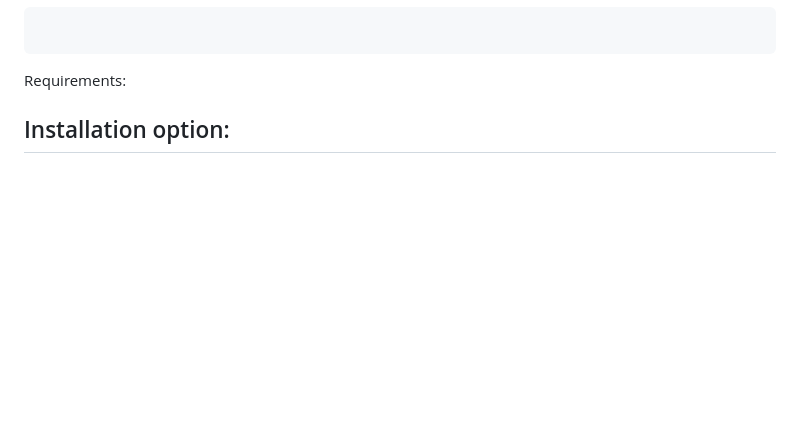
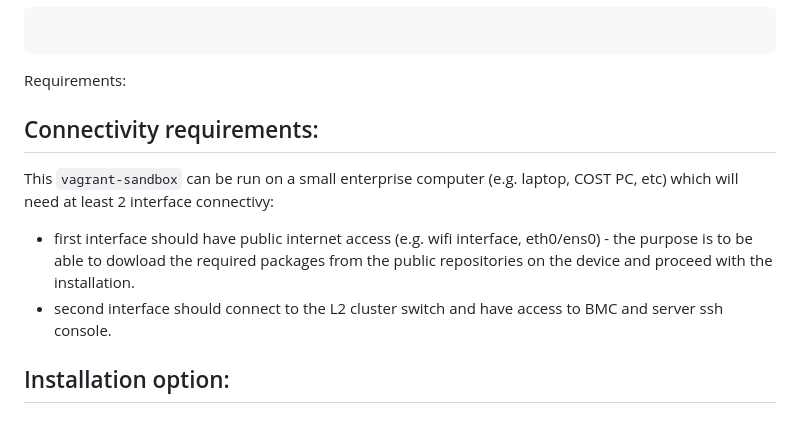
Before and after one commit to midu16/zt-abi, a Markdown page: README.md, the part around the change. GitHub-like rendering; blank space fills up the shorter version.

````diff
--- a/README.md
+++ b/README.md
@@ -13,6 +13,12 @@ Directory structure:
 ```
 
 Requirements:
+## Connectivity requirements:
+
+This `vagrant-sandbox` can be run on a small enterprise computer (e.g. laptop, COST PC, etc) which will need at least 2 interface connectivy:
+- first interface should have public internet access (e.g. wifi interface, eth0/ens0) - the purpose is to be able to dowload the required packages from the public repositories on the device and proceed with the installation.
+- second interface should connect to the L2 cluster switch and have access to BMC and server ssh console.
+
 
 ## Installation option:
 ## macOS:
````
